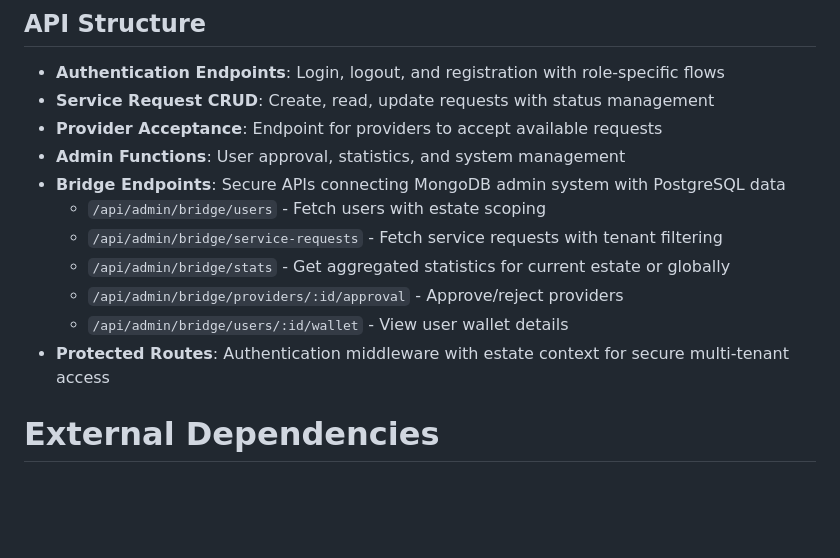
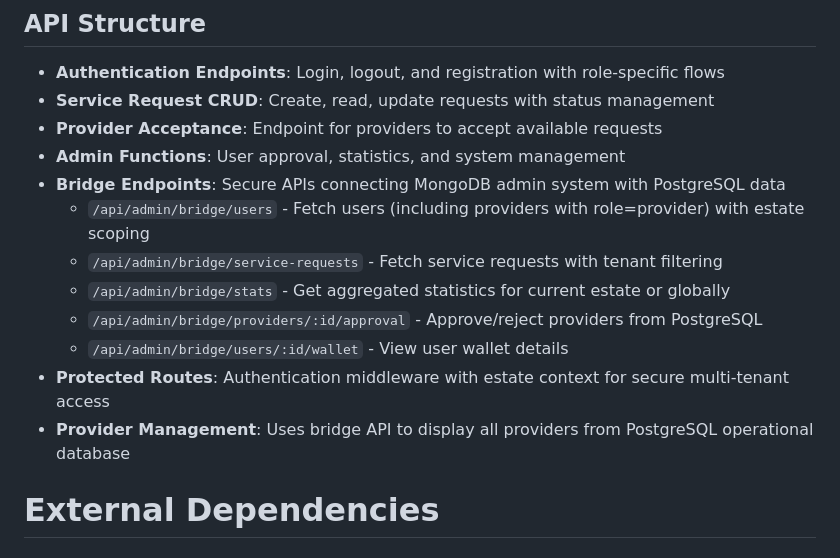
Before and after one commit to HenryUzo/CityConnectDesk3, a Markdown page: replit.md, the part around the change. Drawn GitHub-style; blank space fills up the shorter version.

Commit message:
Show all providers in the management system
Update API documentation to include fetching all providers with role=provider in the `/api/admin/bridge/users` endpoint and add a new section for Provider Management.

Replit-Commit-Author: Agent
Replit-Commit-Session-Id: 8c67ba06-e28f-4fdd-8548-cfea1a5c123f
Replit-Commit-Checkpoint-Type: full_checkpoint
Replit-Commit-Screenshot-Url: https://storage.googleapis.com/screenshot-production-us-central1/e8c43dee-f061-47c6-a9f1-7b9e80d77e40/8c67ba06-e28f-4fdd-8548-cfea1a5c123f/gWgkEpm

```diff
--- a/replit.md
+++ b/replit.md
@@ -52,12 +52,13 @@ Preferred communication style: Simple, everyday language.
 - **Provider Acceptance**: Endpoint for providers to accept available requests
 - **Admin Functions**: User approval, statistics, and system management
 - **Bridge Endpoints**: Secure APIs connecting MongoDB admin system with PostgreSQL data
-  - `/api/admin/bridge/users` - Fetch users with estate scoping
+  - `/api/admin/bridge/users` - Fetch users (including providers with role=provider) with estate scoping
   - `/api/admin/bridge/service-requests` - Fetch service requests with tenant filtering
   - `/api/admin/bridge/stats` - Get aggregated statistics for current estate or globally
-  - `/api/admin/bridge/providers/:id/approval` - Approve/reject providers
+  - `/api/admin/bridge/providers/:id/approval` - Approve/reject providers from PostgreSQL
   - `/api/admin/bridge/users/:id/wallet` - View user wallet details
 - **Protected Routes**: Authentication middleware with estate context for secure multi-tenant access
+- **Provider Management**: Uses bridge API to display all providers from PostgreSQL operational database
 
 # External Dependencies
 
```
